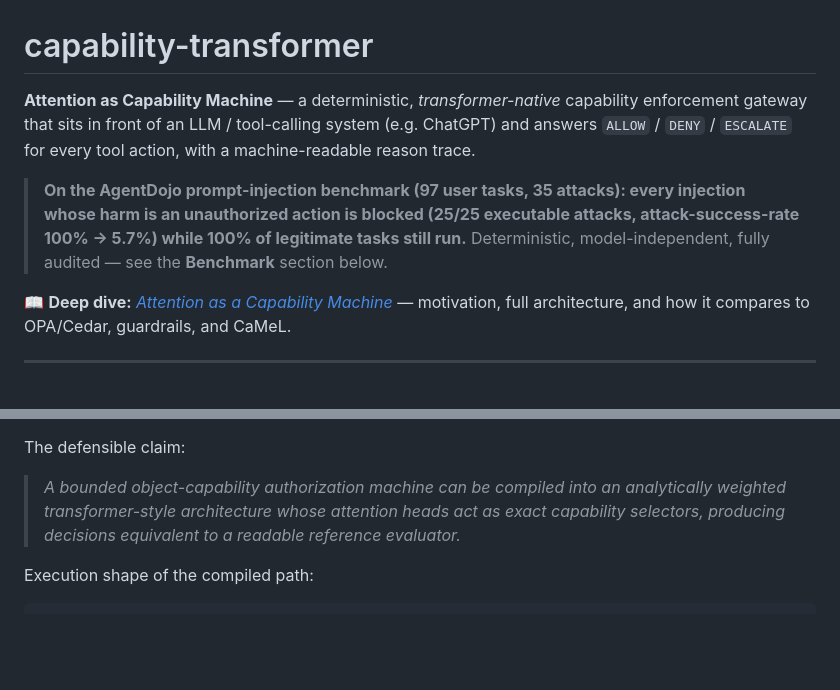
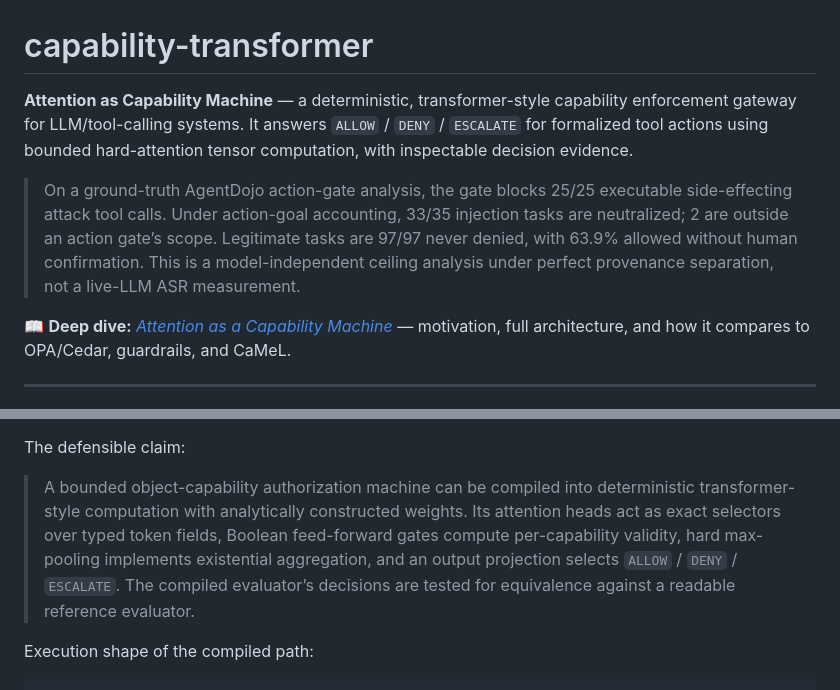
Before and after one commit to godellabs-ai/capability-transformer, a Markdown page: README.md, 2 parts joined by grey strips. GitHub-like rendering; blank space fills up the shorter version.

Commit message:
docs: tighten README intro and defensible-claim wording
Adopt more precise, defensible framing for the top block (transformer-style; ground-truth
action-gate analysis with explicit "model-independent ceiling, not a live-LLM ASR
measurement" caveat) and the defensible-claim block (attention heads as exact selectors,
Boolean FFN gates for per-capability validity, hard max-pool for existential aggregation,
output projection, equivalence-tested against the reference).

Co-Authored-By: Claude Opus 4.8 <noreply@anthropic.com>

```diff
--- a/README.md
+++ b/README.md
@@ -1,14 +1,16 @@
 # capability-transformer
 
-**Attention as Capability Machine** — a deterministic, *transformer-native* capability
-enforcement gateway that sits in front of an LLM / tool-calling system (e.g. ChatGPT)
-and answers `ALLOW` / `DENY` / `ESCALATE` for every tool action, with a machine-readable
-reason trace.
+**Attention as Capability Machine** — a deterministic, transformer-style capability
+enforcement gateway for LLM/tool-calling systems. It answers `ALLOW` / `DENY` /
+`ESCALATE` for formalized tool actions using bounded hard-attention tensor computation,
+with inspectable decision evidence.
 
-> **On the AgentDojo prompt-injection benchmark (97 user tasks, 35 attacks): every
-> injection whose harm is an unauthorized action is blocked (25/25 executable attacks,
-> attack-success-rate 100% → 5.7%) while 100% of legitimate tasks still run.** Deterministic,
-> model-independent, fully audited — see the **Benchmark** section below.
+> On a ground-truth AgentDojo action-gate analysis, the gate blocks 25/25 executable
+> side-effecting attack tool calls. Under action-goal accounting, 33/35 injection tasks
+> are neutralized; 2 are outside an action gate’s scope. Legitimate tasks are 97/97
+> never denied, with 63.9% allowed without human confirmation. This is a
+> model-independent ceiling analysis under perfect provenance separation, not a live-LLM
+> ASR measurement.
 
 📖 **Deep dive:** [*Attention as a Capability Machine*](blog/introducing-capability-transformer.md)
 — motivation, full architecture, and how it compares to OPA/Cedar, guardrails, and CaMeL.
@@ -83,9 +85,12 @@ The project ships **two** evaluators of the same policy:
 
 The defensible claim:
 
-> *A bounded object-capability authorization machine can be compiled into an analytically
-> weighted transformer-style architecture whose attention heads act as exact capability
-> selectors, producing decisions equivalent to a readable reference evaluator.*
+> A bounded object-capability authorization machine can be compiled into deterministic
+> transformer-style computation with analytically constructed weights. Its attention heads
+> act as exact selectors over typed token fields, Boolean feed-forward gates compute
+> per-capability validity, hard max-pooling implements existential aggregation, and an
+> output projection selects `ALLOW` / `DENY` / `ESCALATE`. The compiled evaluator’s
+> decisions are tested for equivalence against a readable reference evaluator.
 
 Execution shape of the compiled path:
 
```
